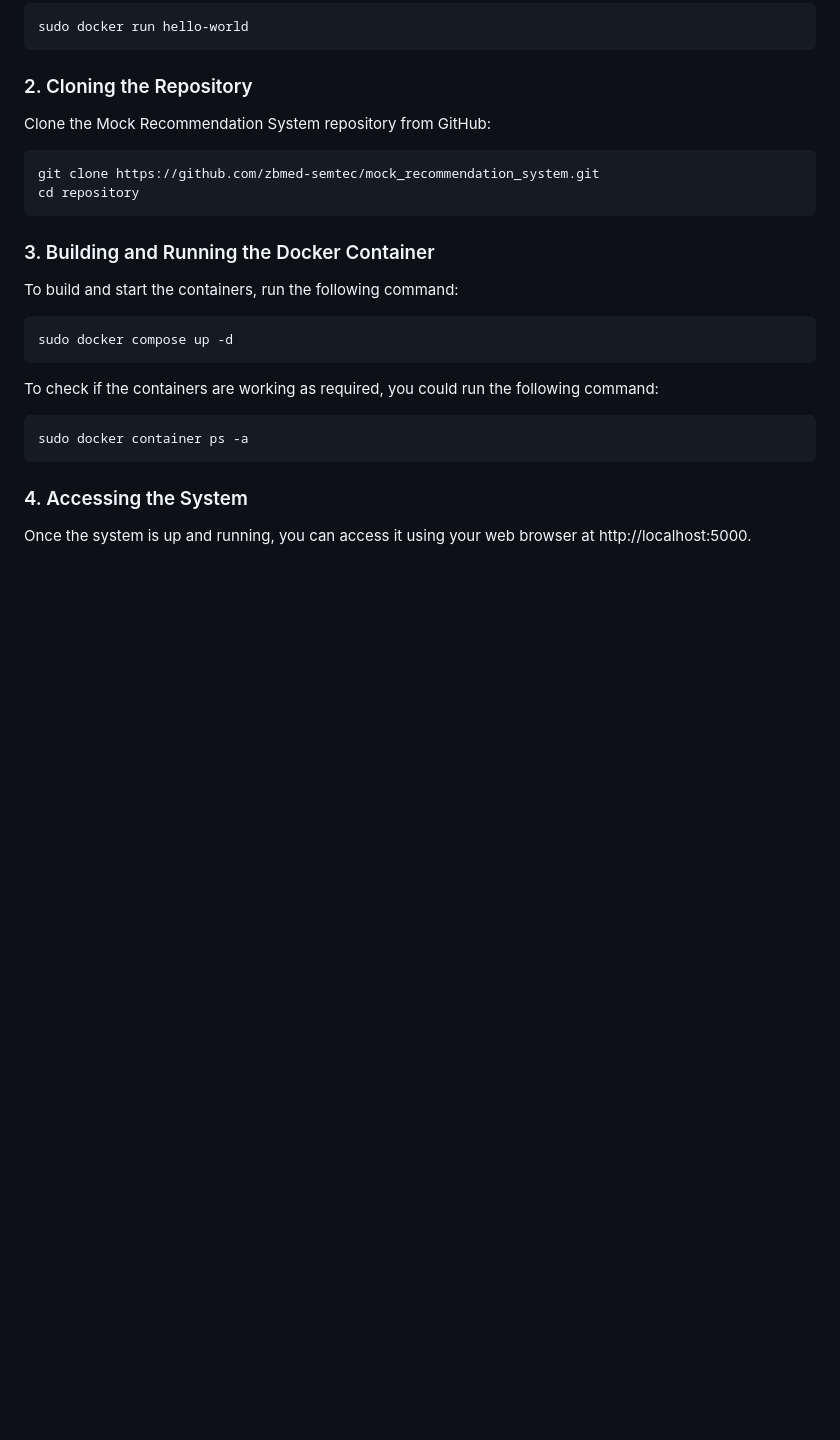
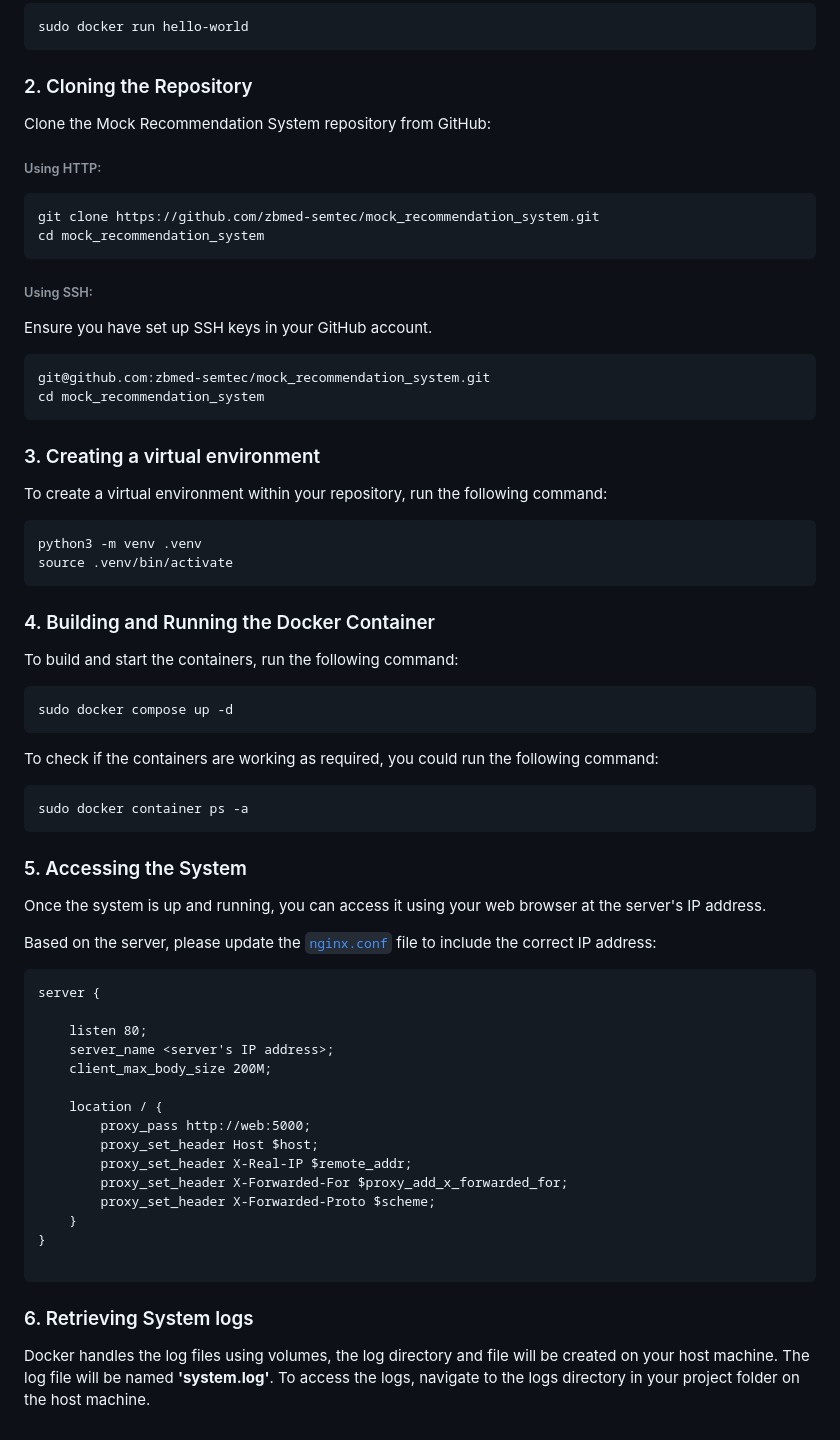
Before and after one commit to zbmed-semtec/mock_recommendation_system, a Markdown page: README.md, the part around the change printed below. GitHub-like rendering; blank space fills up the shorter version.

````diff
--- a/README.md
+++ b/README.md
@@ -89,12 +128,31 @@ sudo docker run hello-world
 
 Clone the Mock Recommendation System repository from GitHub:
 
+###### Using HTTP:
+
 ```
 git clone https://github.com/zbmed-semtec/mock_recommendation_system.git
-cd repository
+cd mock_recommendation_system
 ```
 
-### 3. Building and Running the Docker Container
+###### Using SSH:
+Ensure you have set up SSH keys in your GitHub account.
+
+```
+git@github.com:zbmed-semtec/mock_recommendation_system.git
+cd mock_recommendation_system
+```
+
+### 3. Creating a virtual environment
+
+To create a virtual environment within your repository, run the following command:
+
+```
+python3 -m venv .venv
+source .venv/bin/activate
+```
+
+### 4. Building and Running the Docker Container
 
 To build and start the containers, run the following command:
 
@@ -108,7 +166,30 @@ To check if the containers are working as required, you could run the following
 sudo docker container ps -a
 ```
 
+### 5. Accessing the System
+Once the system is up and running, you can access it using your web browser at the server's IP address.
+
+Based on the server, please update the [`nginx.conf`](./nginx/nginx.conf) file to include the correct IP address:
 
 
-### 4. Accessing the System
-Once the system is up and running, you can access it using your web browser at http://localhost:5000.
+```
+server {
+
+    listen 80;
+    server_name <server's IP address>;
+    client_max_body_size 200M;
+
+    location / {
+        proxy_pass http://web:5000;
+        proxy_set_header Host $host;
+        proxy_set_header X-Real-IP $remote_addr;
+        proxy_set_header X-Forwarded-For $proxy_add_x_forwarded_for;
+        proxy_set_header X-Forwarded-Proto $scheme;
+    }
+}
+
+```
+
+### 6. Retrieving System logs
+
+Docker handles the log files using volumes, the log directory and file will be created on your host machine. The log file will be named **'system.log'**. To access the logs, navigate to the logs directory in your project folder on the host machine.
````
Also changed, not shown: other parts of README.md (+44 -5 lines), docs/architecture.png.
